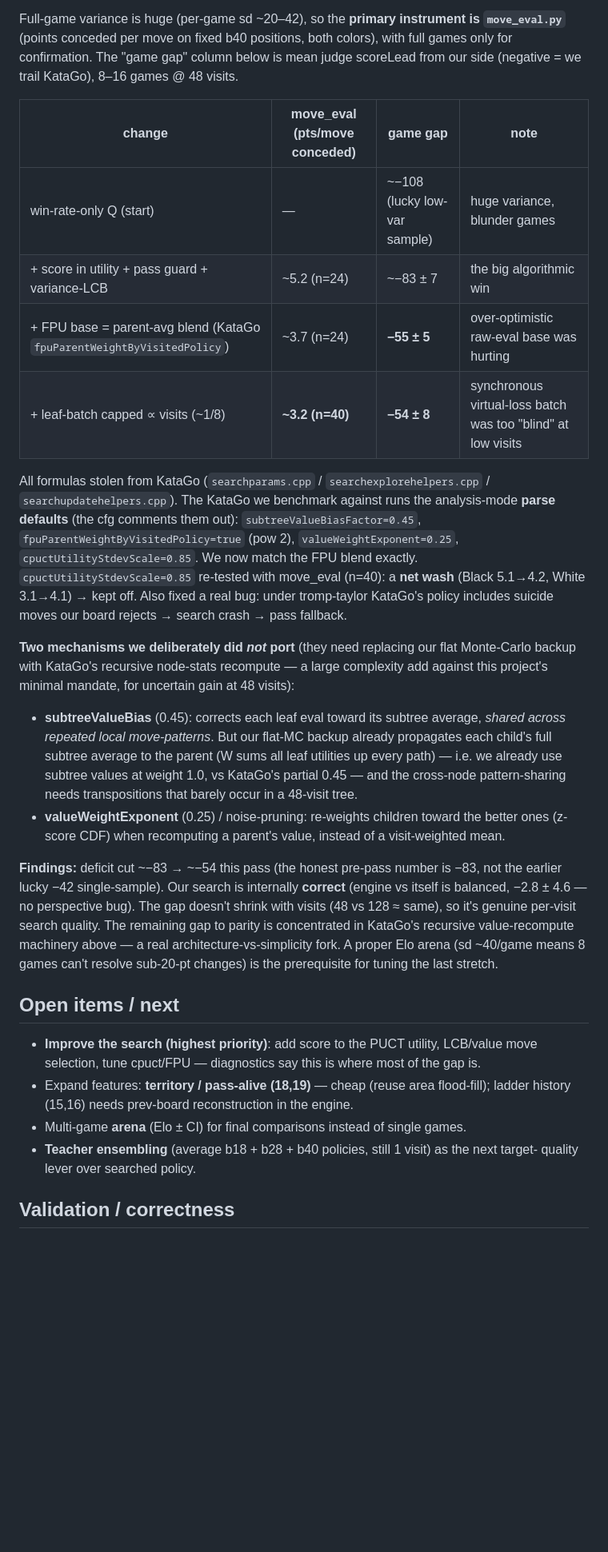
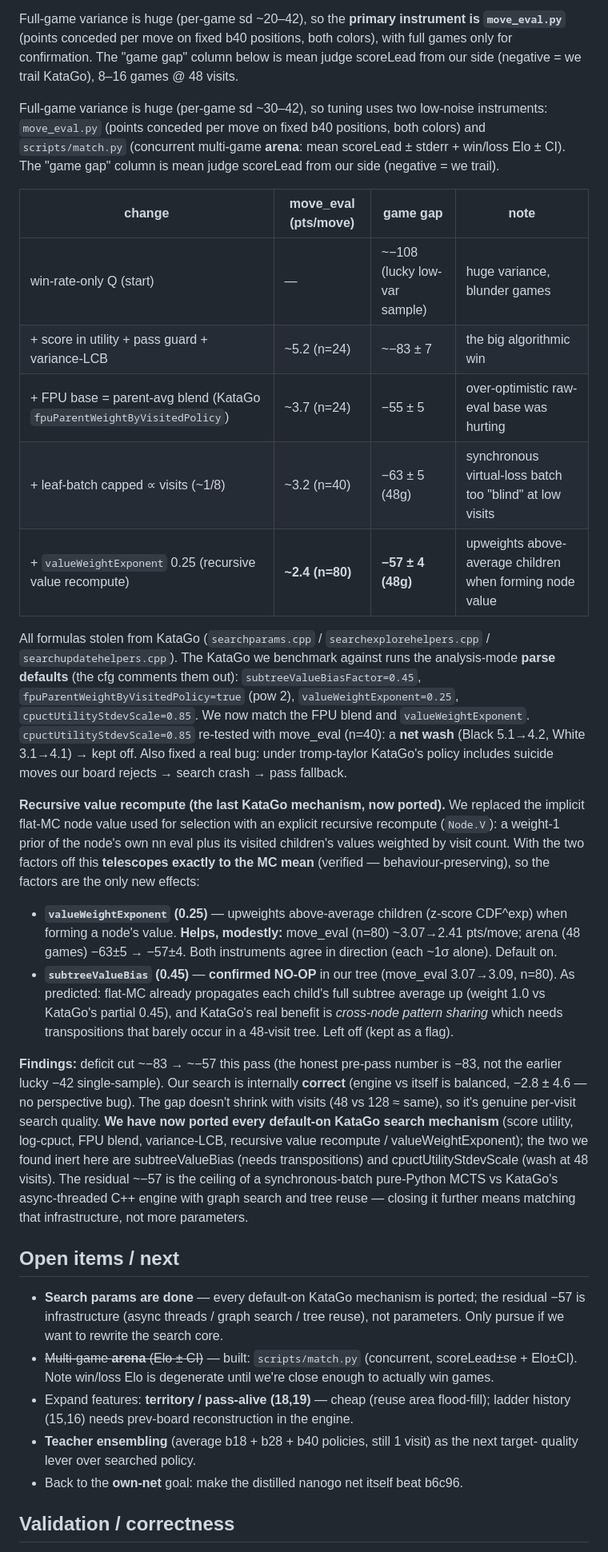
Before and after one commit to sanderland/vibego, a Markdown page: docs/EXPERIMENTS.md, the part around the change. Shown at 80% size. GitHub-like rendering; blank space fills up the shorter version.

Commit message:
docs: arena + valueWeightExponent results; all default-on KataGo search ported (−83→−57)
Co-Authored-By: Claude Opus 4.8 (1M context) <noreply@anthropic.com>

```diff
--- a/docs/EXPERIMENTS.md
+++ b/docs/EXPERIMENTS.md
@@ -124,50 +124,64 @@ Full-game variance is huge (per-game sd ~20–42), so the **primary instrument i
 games only for confirmation. The "game gap" column below is mean judge scoreLead from our
 side (negative = we trail KataGo), 8–16 games @ 48 visits.
 
-| change | move_eval (pts/move conceded) | game gap | note |
-|--------|-------------------------------|----------|------|
+Full-game variance is huge (per-game sd ~30–42), so tuning uses two low-noise instruments:
+`move_eval.py` (points conceded per move on fixed b40 positions, both colors) and
+`scripts/match.py` (concurrent multi-game **arena**: mean scoreLead ± stderr + win/loss
+Elo ± CI). The "game gap" column is mean judge scoreLead from our side (negative = we trail).
+
+| change | move_eval (pts/move) | game gap | note |
+|--------|----------------------|----------|------|
 | win-rate-only Q (start) | — | ~−108 (lucky low-var sample) | huge variance, blunder games |
 | + score in utility + pass guard + variance-LCB | ~5.2 (n=24) | ~−83 ± 7 | the big algorithmic win |
-| + FPU base = parent-avg blend (KataGo `fpuParentWeightByVisitedPolicy`) | ~3.7 (n=24) | **−55 ± 5** | over-optimistic raw-eval base was hurting |
-| + leaf-batch capped ∝ visits (~1/8) | **~3.2 (n=40)** | **−54 ± 8** | synchronous virtual-loss batch was too "blind" at low visits |
+| + FPU base = parent-avg blend (KataGo `fpuParentWeightByVisitedPolicy`) | ~3.7 (n=24) | −55 ± 5 | over-optimistic raw-eval base was hurting |
+| + leaf-batch capped ∝ visits (~1/8) | ~3.2 (n=40) | −63 ± 5 (48g) | synchronous virtual-loss batch too "blind" at low visits |
+| + `valueWeightExponent` 0.25 (recursive value recompute) | **~2.4 (n=80)** | **−57 ± 4 (48g)** | upweights above-average children when forming node value |
 
 All formulas stolen from KataGo (`searchparams.cpp` / `searchexplorehelpers.cpp` /
 `searchupdatehelpers.cpp`). The KataGo we benchmark against runs the analysis-mode **parse
 defaults** (the cfg comments them out): `subtreeValueBiasFactor=0.45`,
 `fpuParentWeightByVisitedPolicy=true` (pow 2), `valueWeightExponent=0.25`,
-`cpuctUtilityStdevScale=0.85`. We now match the FPU blend exactly. `cpuctUtilityStdevScale=0.85`
-re-tested with move_eval (n=40): a **net wash** (Black 5.1→4.2, White 3.1→4.1) → kept off.
-Also fixed a real bug: under tromp-taylor KataGo's policy includes suicide moves our board
-rejects → search crash → pass fallback.
+`cpuctUtilityStdevScale=0.85`. We now match the FPU blend and `valueWeightExponent`.
+`cpuctUtilityStdevScale=0.85` re-tested with move_eval (n=40): a **net wash** (Black 5.1→4.2,
+White 3.1→4.1) → kept off. Also fixed a real bug: under tromp-taylor KataGo's policy includes
+suicide moves our board rejects → search crash → pass fallback.
 
-**Two mechanisms we deliberately did *not* port** (they need replacing our flat
-Monte-Carlo backup with KataGo's recursive node-stats recompute — a large complexity add
-against this project's minimal mandate, for uncertain gain at 48 visits):
-- **subtreeValueBias** (0.45): corrects each leaf eval toward its subtree average, *shared across
-  repeated local move-patterns*. But our flat-MC backup already propagates each child's full
-  subtree average to the parent (W sums all leaf utilities up every path) — i.e. we already use
-  subtree values at weight 1.0, vs KataGo's partial 0.45 — and the cross-node pattern-sharing
-  needs transpositions that barely occur in a 48-visit tree.
-- **valueWeightExponent** (0.25) / noise-pruning: re-weights children toward the better ones
-  (z-score CDF) when recomputing a parent's value, instead of a visit-weighted mean.
+**Recursive value recompute (the last KataGo mechanism, now ported).** We replaced the
+implicit flat-MC node value used for selection with an explicit recursive recompute
+(`Node.V`): a weight-1 prior of the node's own nn eval plus its visited children's values
+weighted by visit count. With the two factors off this **telescopes exactly to the MC mean**
+(verified — behaviour-preserving), so the factors are the only new effects:
+- **`valueWeightExponent` (0.25)** — upweights above-average children (z-score CDF^exp) when
+  forming a node's value. **Helps, modestly:** move_eval (n=80) ~3.07→2.41 pts/move; arena
+  (48 games) −63±5 → −57±4. Both instruments agree in direction (each ~1σ alone). Default on.
+- **`subtreeValueBias` (0.45)** — **confirmed NO-OP** in our tree (move_eval 3.07→3.09, n=80).
+  As predicted: flat-MC already propagates each child's full subtree average up (weight 1.0 vs
+  KataGo's partial 0.45), and KataGo's real benefit is *cross-node pattern sharing* which needs
+  transpositions that barely occur in a 48-visit tree. Left off (kept as a flag).
 
-**Findings:** deficit cut ~−83 → ~−54 this pass (the honest pre-pass number is −83, not the
+**Findings:** deficit cut ~−83 → ~−57 this pass (the honest pre-pass number is −83, not the
 earlier lucky −42 single-sample). Our search is internally **correct** (engine vs itself is
 balanced, −2.8 ± 4.6 — no perspective bug). The gap doesn't shrink with visits (48 vs 128 ≈
-same), so it's genuine per-visit search quality. The remaining gap to parity is concentrated
-in KataGo's recursive value-recompute machinery above — a real architecture-vs-simplicity
-fork. A proper Elo arena (sd ~40/game means 8 games can't resolve sub-20-pt changes) is the
-prerequisite for tuning the last stretch.
+same), so it's genuine per-visit search quality. **We have now ported every default-on KataGo
+search mechanism** (score utility, log-cpuct, FPU blend, variance-LCB, recursive value
+recompute / valueWeightExponent); the two we found inert here are subtreeValueBias (needs
+transpositions) and cpuctUtilityStdevScale (wash at 48 visits). The residual ~−57 is the
+ceiling of a synchronous-batch pure-Python MCTS vs KataGo's async-threaded C++ engine with
+graph search and tree reuse — closing it further means matching that infrastructure, not more
+parameters.
 
 ## Open items / next
 
-- **Improve the search (highest priority)**: add score to the PUCT utility, LCB/value move
-  selection, tune cpuct/FPU — diagnostics say this is where most of the gap is.
+- **Search params are done** — every default-on KataGo mechanism is ported; the residual −57
+  is infrastructure (async threads / graph search / tree reuse), not parameters. Only pursue if
+  we want to rewrite the search core.
+- ~~Multi-game **arena** (Elo ± CI)~~ — built: `scripts/match.py` (concurrent, scoreLead±se +
+  Elo±CI). Note win/loss Elo is degenerate until we're close enough to actually win games.
 - Expand features: **territory / pass-alive (18,19)** — cheap (reuse area flood-fill); ladder
   history (15,16) needs prev-board reconstruction in the engine.
-- Multi-game **arena** (Elo ± CI) for final comparisons instead of single games.
 - **Teacher ensembling** (average b18 + b28 + b40 policies, still 1 visit) as the next target-
   quality lever over searched policy.
+- Back to the **own-net** goal: make the distilled nanogo net itself beat b6c96.
 
 ## Validation / correctness
 
```
